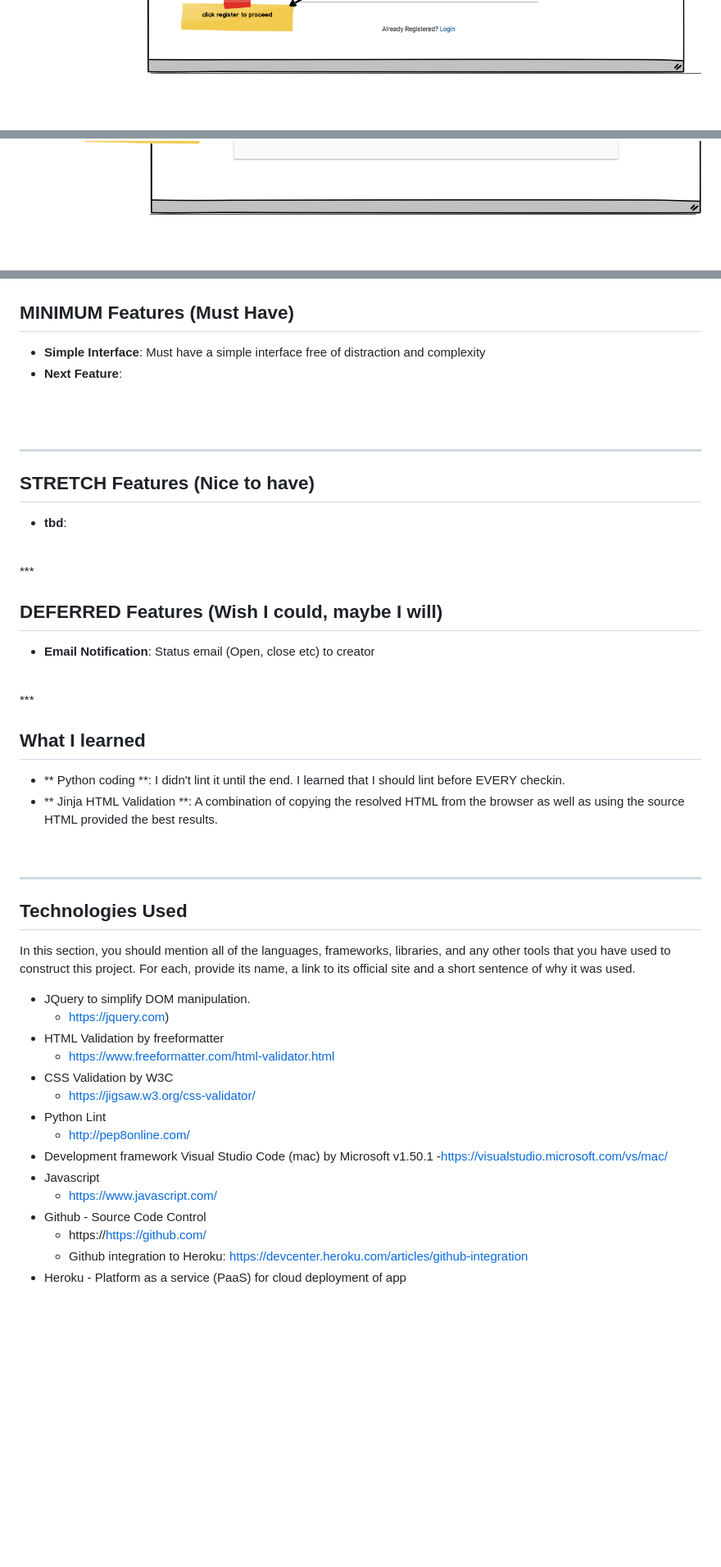
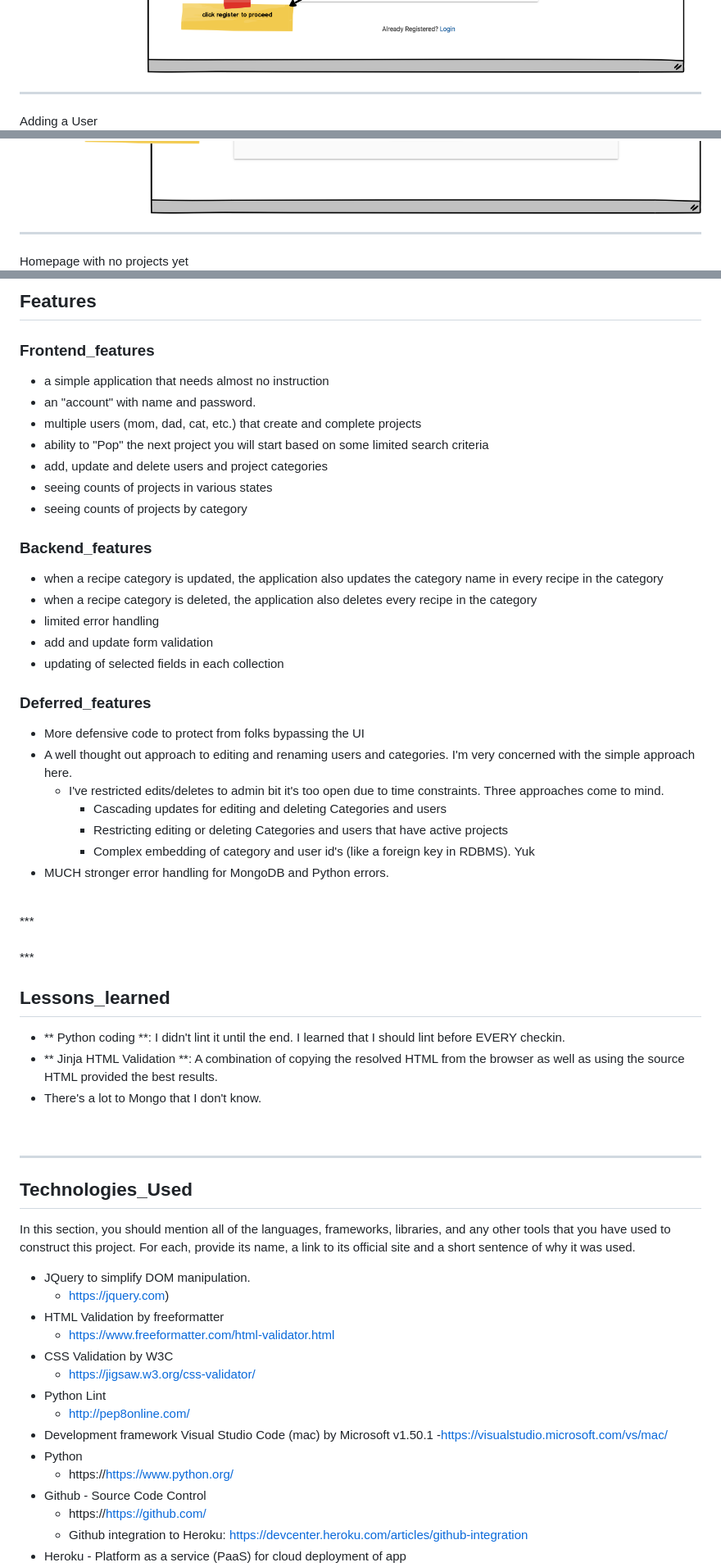
Before and after one commit to michaelmagee/magee-ms3, a Markdown page: README.md, 3 parts joined by grey strips. Shown: that part at 82% size. GitHub-like rendering; blank space fills up the shorter version.

Commit message:
Incremental editing of the README

```diff
--- a/README.md
+++ b/README.md
@@ -51,3 +95,9 @@ and retroactively for the desktop
 ![Registration](project/Register_Desktop.png)
+
+***
+Adding a User
 ![Add a User](project/add_user_desktop.png)
+
+***
+Homepage with no projects yet
 ![Initial Home - no projects](project/projects_none_Desktop.png)
@@ -57,35 +124,50 @@ and retroactively for the desktop
 
 
 
+## Features
 
-## MINIMUM Features (Must Have)
-- **Simple Interface**: Must have a simple interface free of distraction and complexity
-- **Next Feature**:
+### Frontend_features
 
-<br> <br>
-***
-
-## STRETCH Features (Nice to have)
-- **tbd**:
+* a simple application that needs almost no instruction
+* an "account" with name and password.
+* multiple users (mom, dad, cat, etc.) that create and complete projects
+* ability to "Pop" the next project you will start based on some limited search criteria
+* add, update and delete users and project categories
+* seeing counts of projects in various states
+* seeing counts of projects by category
 
 
+
+### Backend_features
+
+* when a recipe category is updated, the application also updates the category name in every recipe in the category
+* when a recipe category is deleted, the application also deletes every recipe in the category
+* limited error handling
+* add and update form validation
+* updating of selected fields in each collection
+
+### Deferred_features
+
+* More defensive code to protect from folks bypassing the UI
+* A well thought out approach to editing and renaming users and categories.  I'm very concerned with the simple approach here.
+  - I've restricted edits/deletes to admin bit it's too open due to time constraints.  Three approaches come to mind.
+    - Cascading updates for editing and deleting Categories and users
+    - Restricting editing or deleting Categories and users that have active projects
+    - Complex embedding of category and user id's (like a foreign key in RDBMS).  Yuk
+* MUCH stronger error handling for MongoDB and Python errors.
 <br>
 ***
 
-## DEFERRED Features (Wish I could, maybe I will)
-- **Email Notification**: Status email (Open, close etc) to creator
-
-
-
 <br> ***
 
-## What I learned
+## Lessons_learned
 - ** Python coding **: I didn't lint it until the end.  I learned that I should lint before EVERY checkin.
 - ** Jinja HTML Validation **: A combination of copying the resolved HTML from the browser as well as using the source HTML provided the best results.
+- There's a lot to Mongo that I don't know.
 <br>
 
 ***
-## Technologies Used
+## Technologies_Used
 
 In this section, you should mention all of the languages, frameworks, libraries, and any other tools that you have used to construct this project. For each, provide its name, a link to its official site and a short sentence of why it was used.
 
@@ -99,8 +181,8 @@ In this section, you should mention all of the languages, frameworks, libraries,
     - http://pep8online.com/
 - Development framework Visual Studio Code (mac) by Microsoft v1.50.1
     -https://visualstudio.microsoft.com/vs/mac/
-- Javascript
-    - https://www.javascript.com/
+- Python
+    - https://https://www.python.org/
 - Github - Source Code Control
     - https://https://github.com/
     - Github integration to Heroku: https://devcenter.heroku.com/articles/github-integration
```
Also changed, not shown: other parts of README.md (+95 -38 lines), project/project_pop_form.png (added), project/project_pop_results.png (added).
